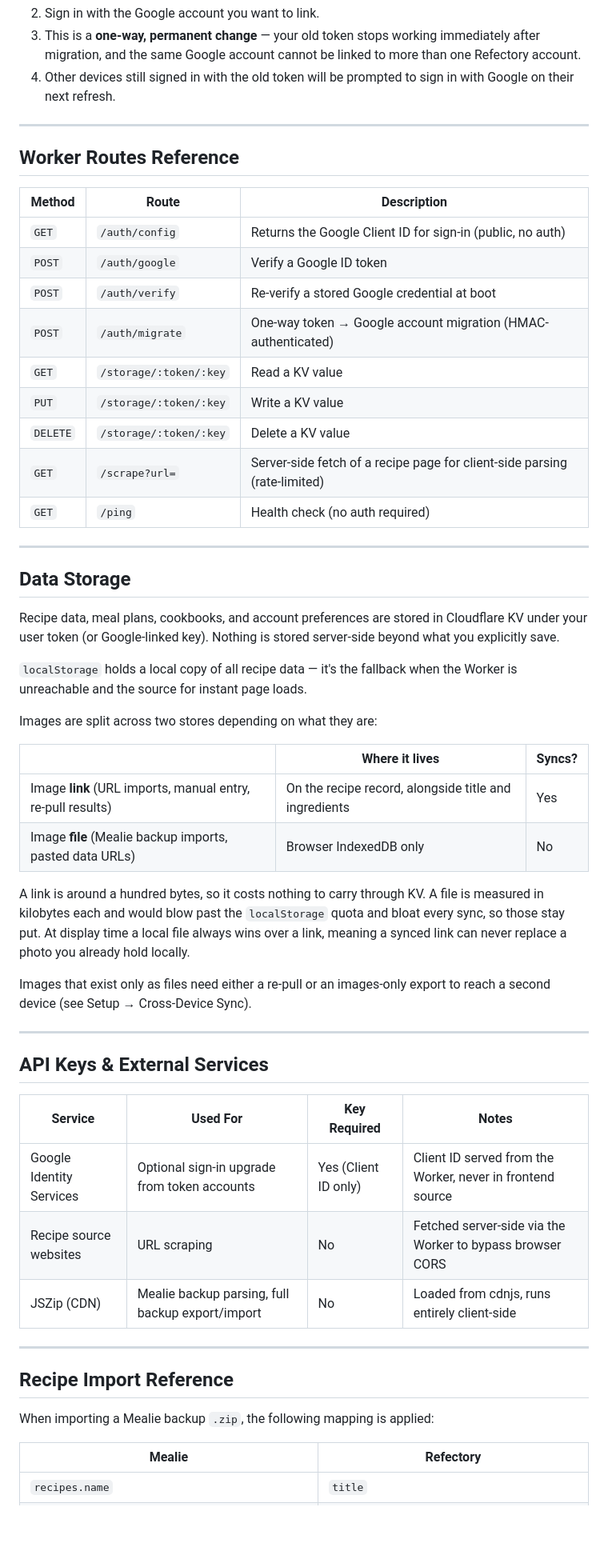
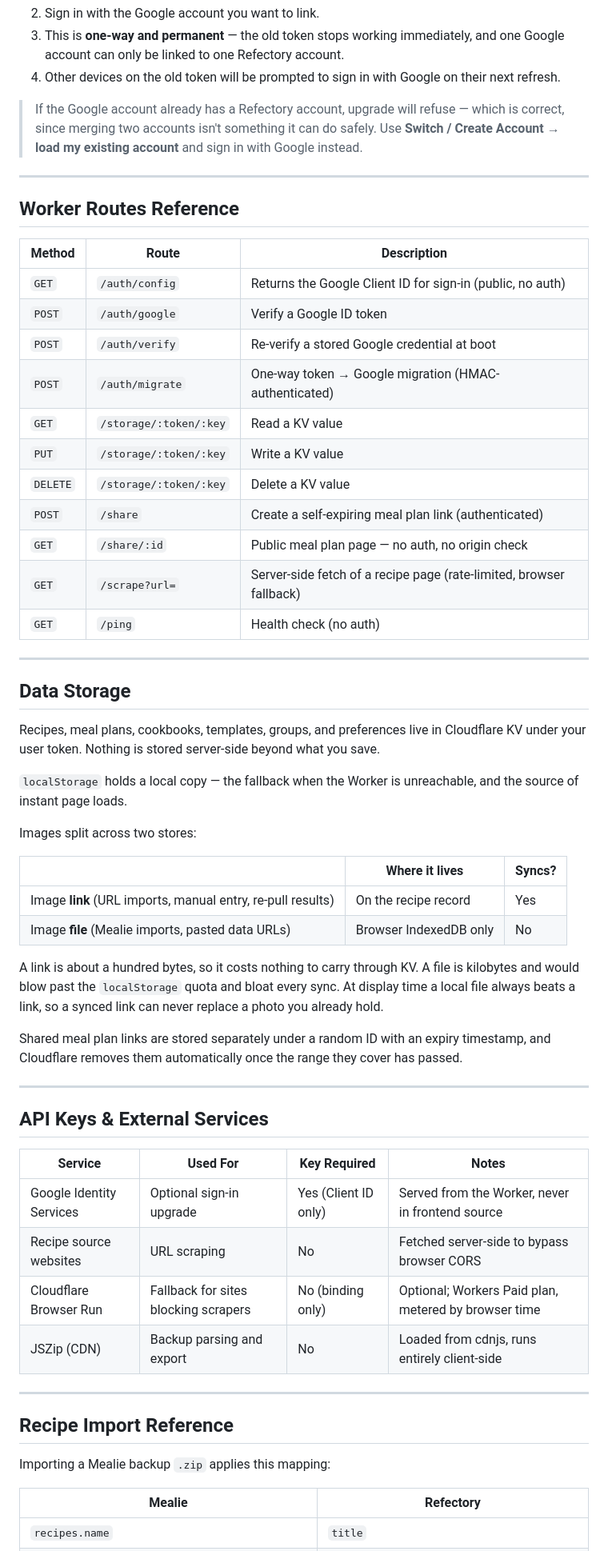
Before and after one commit to badbox29/refectory, a Markdown page: README.md, the part around one of its changes. Shown at 80% size. Rendered like a GitHub page; blank space fills up the shorter version.

```diff
--- a/README.md
+++ b/README.md
@@ -146,6 +190,8 @@ Token accounts can be upgraded to Google sign-in for a friendlier identity than
 2. Sign in with the Google account you want to link.
-3. This is a **one-way, permanent change** — your old token stops working immediately after migration, and the same Google account cannot be linked to more than one Refectory account.
-4. Other devices still signed in with the old token will be prompted to sign in with Google on their next refresh.
+3. This is **one-way and permanent** — the old token stops working immediately, and one Google account can only be linked to one Refectory account.
+4. Other devices on the old token will be prompted to sign in with Google on their next refresh.
+
+> If the Google account already has a Refectory account, upgrade will refuse — which is correct, since merging two accounts isn't something it can do safely. Use **Switch / Create Account → load my existing account** and sign in with Google instead.
 
 ---
 
@@ -156,31 +202,33 @@ Token accounts can be upgraded to Google sign-in for a friendlier identity than
 | `GET` | `/auth/config` | Returns the Google Client ID for sign-in (public, no auth) |
 | `POST` | `/auth/google` | Verify a Google ID token |
 | `POST` | `/auth/verify` | Re-verify a stored Google credential at boot |
-| `POST` | `/auth/migrate` | One-way token → Google account migration (HMAC-authenticated) |
+| `POST` | `/auth/migrate` | One-way token → Google migration (HMAC-authenticated) |
 | `GET` | `/storage/:token/:key` | Read a KV value |
 | `PUT` | `/storage/:token/:key` | Write a KV value |
 | `DELETE` | `/storage/:token/:key` | Delete a KV value |
-| `GET` | `/scrape?url=` | Server-side fetch of a recipe page for client-side parsing (rate-limited) |
-| `GET` | `/ping` | Health check (no auth required) |
+| `POST` | `/share` | Create a self-expiring meal plan link (authenticated) |
+| `GET` | `/share/:id` | Public meal plan page — no auth, no origin check |
+| `GET` | `/scrape?url=` | Server-side fetch of a recipe page (rate-limited, browser fallback) |
+| `GET` | `/ping` | Health check (no auth) |
 
 ---
 
 ## Data Storage
 
-Recipe data, meal plans, cookbooks, and account preferences are stored in Cloudflare KV under your user token (or Google-linked key). Nothing is stored server-side beyond what you explicitly save.
+Recipes, meal plans, cookbooks, templates, groups, and preferences live in Cloudflare KV under your user token. Nothing is stored server-side beyond what you save.
 
-`localStorage` holds a local copy of all recipe data — it's the fallback when the Worker is unreachable and the source for instant page loads.
+`localStorage` holds a local copy — the fallback when the Worker is unreachable, and the source of instant page loads.
 
-Images are split across two stores depending on what they are:
+Images split across two stores:
 
 | | Where it lives | Syncs? |
 |---|---|---|
-| Image **link** (URL imports, manual entry, re-pull results) | On the recipe record, alongside title and ingredients | Yes |
-| Image **file** (Mealie backup imports, pasted data URLs) | Browser IndexedDB only | No |
+| Image **link** (URL imports, manual entry, re-pull results) | On the recipe record | Yes |
+| Image **file** (Mealie imports, pasted data URLs) | Browser IndexedDB only | No |
 
-A link is around a hundred bytes, so it costs nothing to carry through KV. A file is measured in kilobytes each and would blow past the `localStorage` quota and bloat every sync, so those stay put. At display time a local file always wins over a link, meaning a synced link can never replace a photo you already hold locally.
+A link is about a hundred bytes, so it costs nothing to carry through KV. A file is kilobytes and would blow past the `localStorage` quota and bloat every sync. At display time a local file always beats a link, so a synced link can never replace a photo you already hold.
 
-Images that exist only as files need either a re-pull or an images-only export to reach a second device (see Setup → Cross-Device Sync).
+Shared meal plan links are stored separately under a random ID with an expiry timestamp, and Cloudflare removes them automatically once the range they cover has passed.
 
 ---
 
@@ -188,15 +236,16 @@ Images that exist only as files need either a re-pull or an images-only export t
 
 | Service | Used For | Key Required | Notes |
 |---|---|---|---|
-| Google Identity Services | Optional sign-in upgrade from token accounts | Yes (Client ID only) | Client ID served from the Worker, never in frontend source |
-| Recipe source websites | URL scraping | No | Fetched server-side via the Worker to bypass browser CORS |
-| JSZip (CDN) | Mealie backup parsing, full backup export/import | No | Loaded from cdnjs, runs entirely client-side |
+| Google Identity Services | Optional sign-in upgrade | Yes (Client ID only) | Served from the Worker, never in frontend source |
+| Recipe source websites | URL scraping | No | Fetched server-side to bypass browser CORS |
+| Cloudflare Browser Run | Fallback for sites blocking scrapers | No (binding only) | Optional; Workers Paid plan, metered by browser time |
+| JSZip (CDN) | Backup parsing and export | No | Loaded from cdnjs, runs entirely client-side |
 
 ---
 
 ## Recipe Import Reference
 
-When importing a Mealie backup `.zip`, the following mapping is applied:
+Importing a Mealie backup `.zip` applies this mapping:
 
 | Mealie | Refectory |
 |---|---|
```
Also changed, not shown: other parts of README.md (+113 -61 lines).
